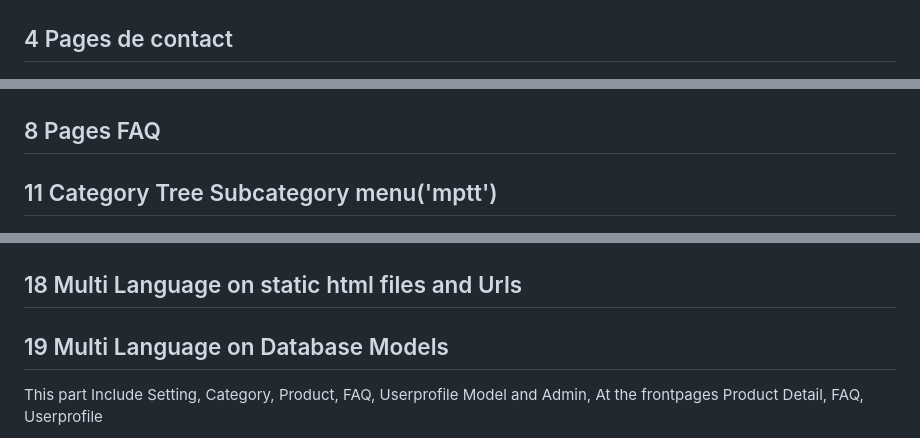
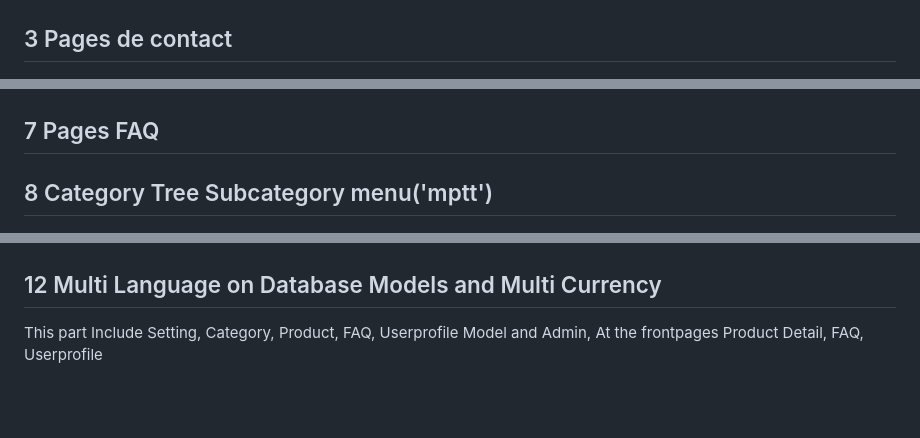
Before and after one commit to MohamedEZ-zaalyouy/E-Commerce_Django, a Markdown page: README.md, 3 parts joined by grey strips. Rendered like a GitHub page; blank space fills up the shorter version.

```diff
--- a/README.md
+++ b/README.md
@@ -37,7 +37,7 @@ Web Template of this prpoject: https://colorlib.com/wp/template/e-shop/
 
 ![](imgscrin/8.png)
 
-## 4 Pages de contact
+## 3 Pages de contact
 
 ![](imgscrin/9.png)
 
@@ -53,9 +53,9 @@ Web Template of this prpoject: https://colorlib.com/wp/template/e-shop/
 
 ![](imgscrin/12.png)
 
-## 8 Pages FAQ
+## 7 Pages FAQ
 
-## 11 Category Tree Subcategory menu('mptt')
+## 8 Category Tree Subcategory menu('mptt')
 
 ![](imgscrin/13.png)
 
@@ -118,9 +107,7 @@ Product Attributes Variants Amazon style Size Color (Database Model and Admin)
 ![](imgscrin/6.png)
 ![](imgscrin/7.png)
 
-## 18 Multi Language on static html files and Urls
-
-## 19 Multi Language on Database Models
+## 12 Multi Language on Database Models and Multi Currency
 
 This part Include Setting, Category, Product, FAQ, Userprofile Model and Admin, At the frontpages Product Detail, FAQ, Userprofile
 
```
Also changed, not shown: other parts of README.md (+7 -18 lines), imgscrin/19.png (added).
